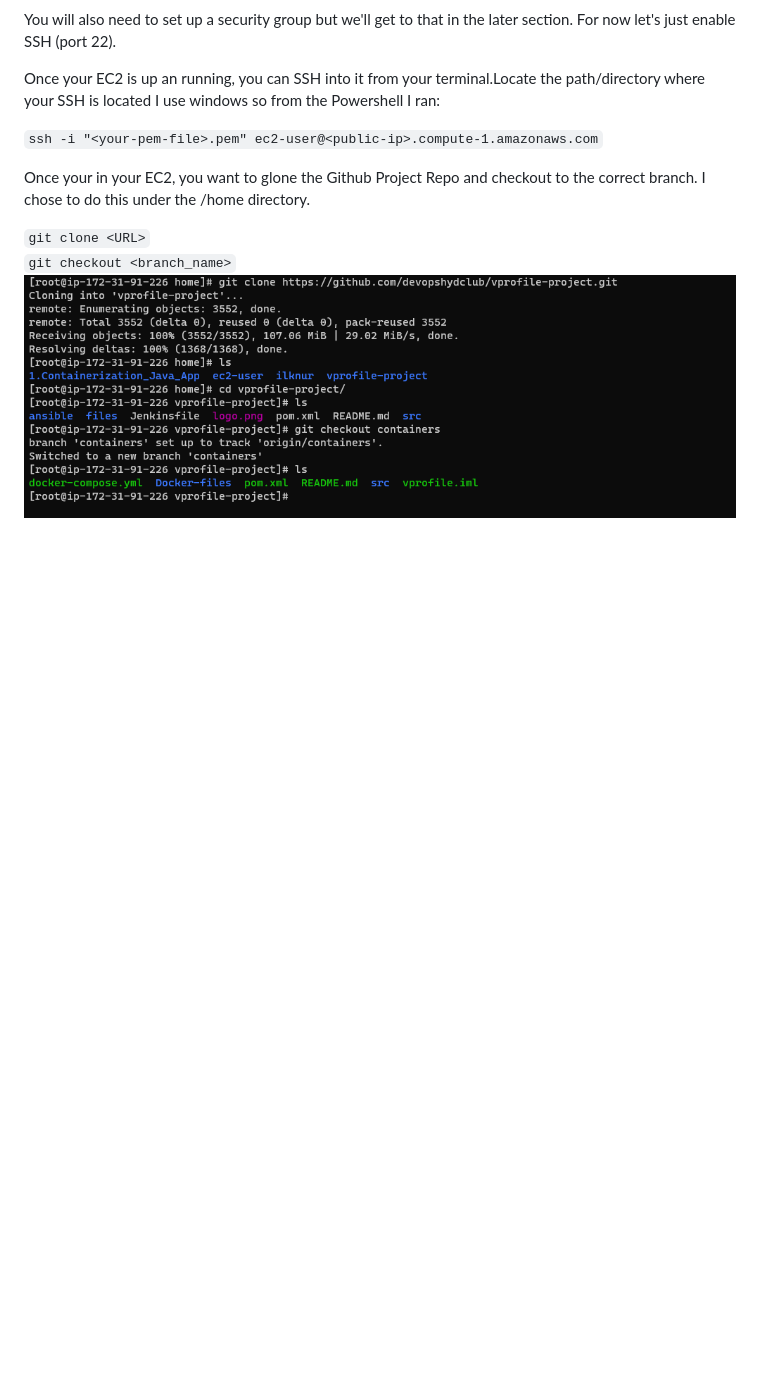
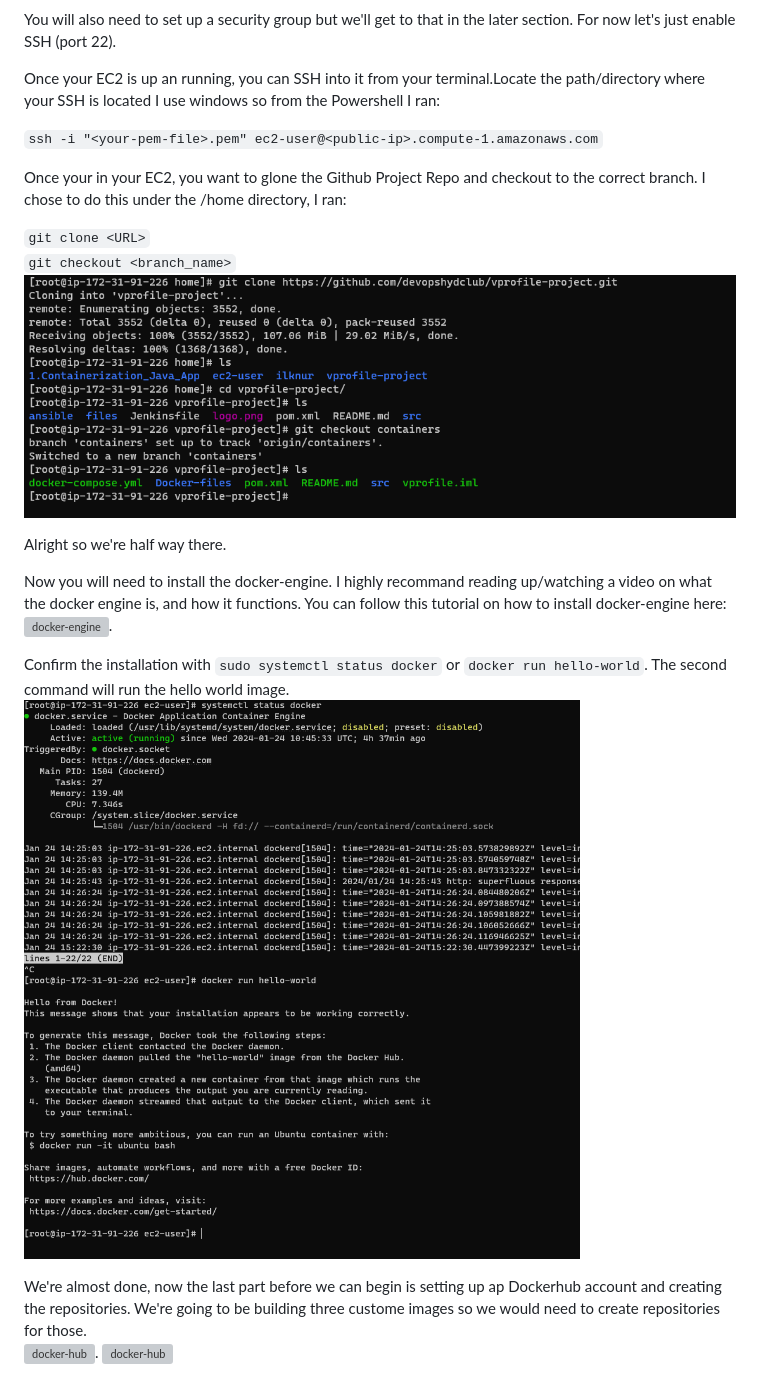
Before and after one commit to ilknurm/DevOps_Projects, a Markdown page: 1.Containerize_Java_App/README.md, the part around the change. Drawn GitHub-style; pictures changed too: 1.Containerize_Java_App/images/docker-confirm.png (added); blank space fills up the shorter version; grey boxes are pictures that could not be loaded.

````diff
--- a/1.Containerize_Java_App/README.md
+++ b/1.Containerize_Java_App/README.md
@@ -20,8 +20,19 @@ Once your EC2 is up an running, you can SSH into it from your terminal.Locate th
 
 ```ssh -i "<your-pem-file>.pem" ec2-user@<public-ip>.compute-1.amazonaws.com```
 
-Once your in your EC2, you want to glone the Github Project Repo and checkout to the correct branch. I chose to do this under the /home directory.
+Once your in your EC2, you want to glone the Github Project Repo and checkout to the correct branch. I chose to do this under the /home directory, I ran:
 
 ```git clone <URL>```
 ```git checkout <branch_name>```
 ![project_diagram](https://github.com/ilknurm/DevOps_Projects/blob/main/1.Containerize_Java_App/images/git_clone.png)
+
+Alright so we're half way there.
+
+Now you will need to install the docker-engine. I highly recommand reading up/watching a video on what the docker engine is, and how it functions. You can follow this tutorial on how to install docker-engine here: ![docker-engine](https://docs.docker.com/engine/install).
+
+Confirm the installation with ```sudo systemctl status docker``` or ```docker run hello-world```. The second command will run the hello world image.
+![docker-confirm](https://github.com/ilknurm/DevOps_Projects/blob/main/1.Containerize_Java_App/images/docker-confirm.png)
+
+We're almost done, now the last part before we can begin is setting up ap Dockerhub account and creating the repositories. We're going to be building three custome images so we would need to create repositories for those.
+ ![docker-hub](https://docs.docker.com/docker-id/).
+  ![docker-hub](https://docs.docker.com/docker_hub.png)
````
Also changed, not shown: 1.Containerize_Java_App/images/docker_hub.png (added).
